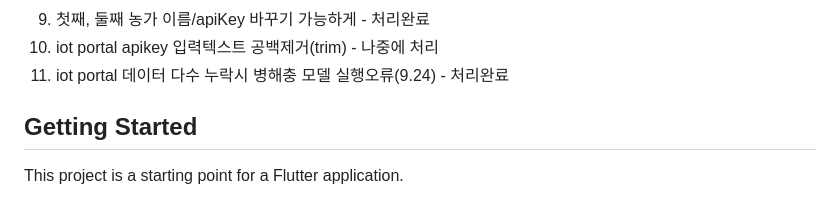
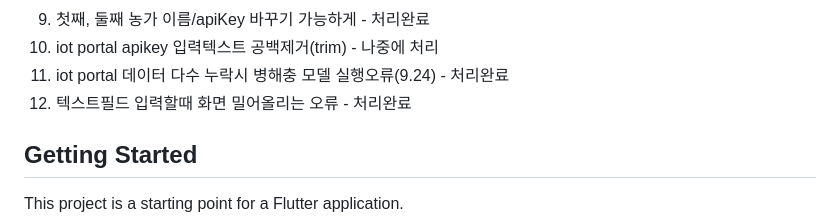
Before and after one commit to jeffreyshin/farmmon_flutter2, a Markdown page: README.md, the part around the change. Rendered like a GitHub page.

```diff
--- a/README.md
+++ b/README.md
@@ -28,6 +28,7 @@ beta test(23.6.23~) Bug Report:
 9. 첫째, 둘째 농가 이름/apiKey 바꾸기 가능하게 - 처리완료
 10. iot portal apikey 입력텍스트 공백제거(trim) - 나중에 처리
 11. iot portal 데이터 다수 누락시 병해충 모델 실행오류(9.24) - 처리완료
+12. 텍스트필드 입력할때 화면 밀어올리는 오류 - 처리완료
 
 
 ## Getting Started
```
